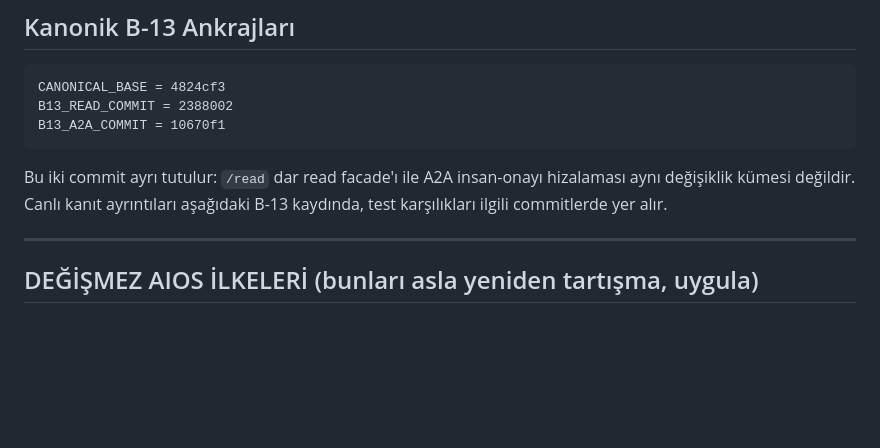
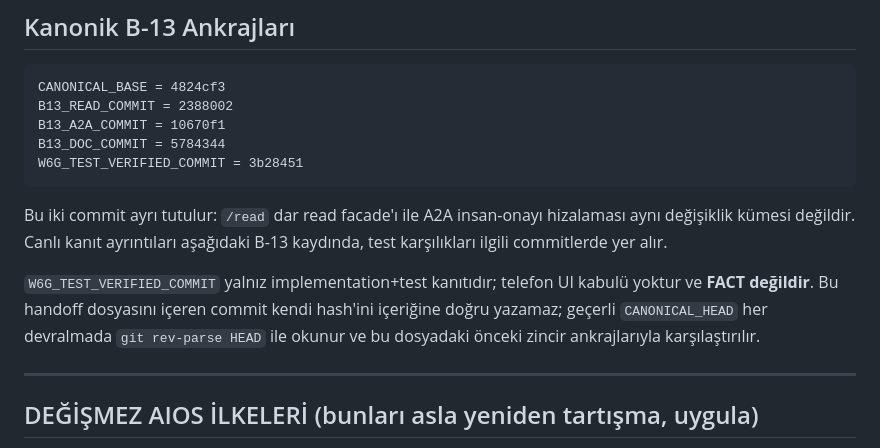
Before and after one commit to anillaksu/aios-fabric, a Markdown page: docs/AIOS_HANDOFF_CURRENT.md, the part around the change. Rendered like a GitHub page; blank space fills up the shorter version.

Commit message:
docs: kanonik commit zincirini W6.G'ye kadar kaydet
Records canonical base, B-13 read/A2A/doc commits, and the separate W6.G TEST-VERIFIED commit. Canonical HEAD remains a runtime git identity and is verified with git rev-parse HEAD.

````diff
--- a/docs/AIOS_HANDOFF_CURRENT.md
+++ b/docs/AIOS_HANDOFF_CURRENT.md
@@ -39,11 +39,19 @@ ile depo/telefon senkronu her zaman doğrulanabilir (md5, değişiklik yapmaz).
 CANONICAL_BASE = 4824cf3
 B13_READ_COMMIT = 2388002
 B13_A2A_COMMIT = 10670f1
+B13_DOC_COMMIT = 5784344
+W6G_TEST_VERIFIED_COMMIT = 3b28451
 ```
 
 Bu iki commit ayrı tutulur: `/read` dar read facade'ı ile A2A insan-onayı
 hizalaması aynı değişiklik kümesi değildir. Canlı kanıt ayrıntıları aşağıdaki
 B-13 kaydında, test karşılıkları ilgili commitlerde yer alır.
+
+`W6G_TEST_VERIFIED_COMMIT` yalnız implementation+test kanıtıdır; telefon UI
+kabulü yoktur ve **FACT değildir**. Bu handoff dosyasını içeren commit kendi
+hash'ini içeriğine doğru yazamaz; geçerli `CANONICAL_HEAD` her devralmada
+`git rev-parse HEAD` ile okunur ve bu dosyadaki önceki zincir ankrajlarıyla
+karşılaştırılır.
 
 ---
 
````
